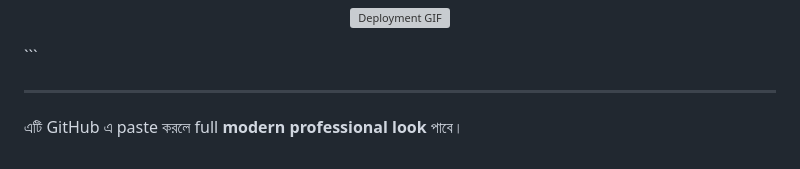
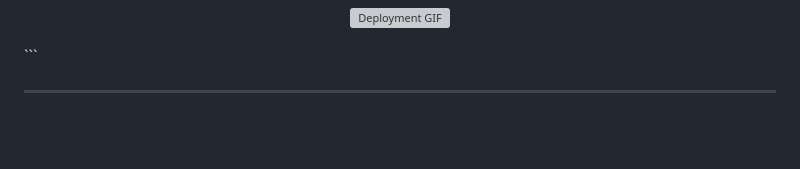
Before and after one commit to rayhanhcse/Machine-Learning-Project, a Markdown page: README.md, the part around the change. Drawn GitHub-style; blank space fills up the shorter version; grey boxes are pictures that could not be loaded.

````diff
--- a/README.md
+++ b/README.md
@@ -198,7 +198,3 @@ newgrp docker
 ```
 
 ---
-
-
-
-এটি GitHub এ paste করলে full **modern professional look** পাবে।
````
